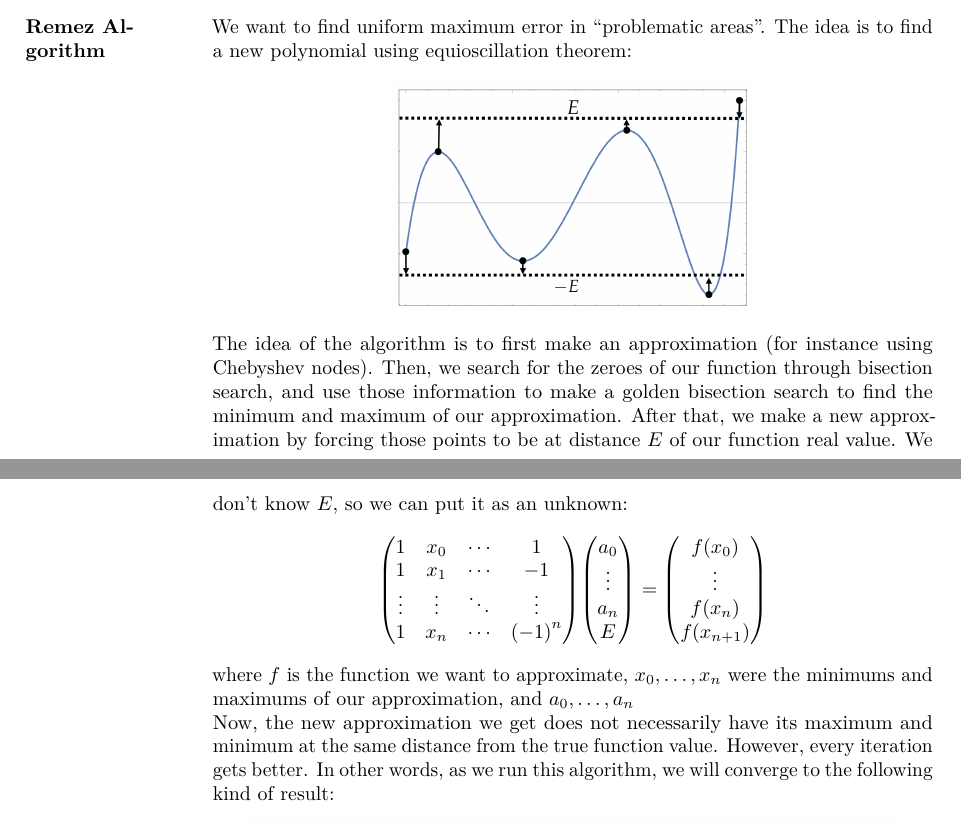
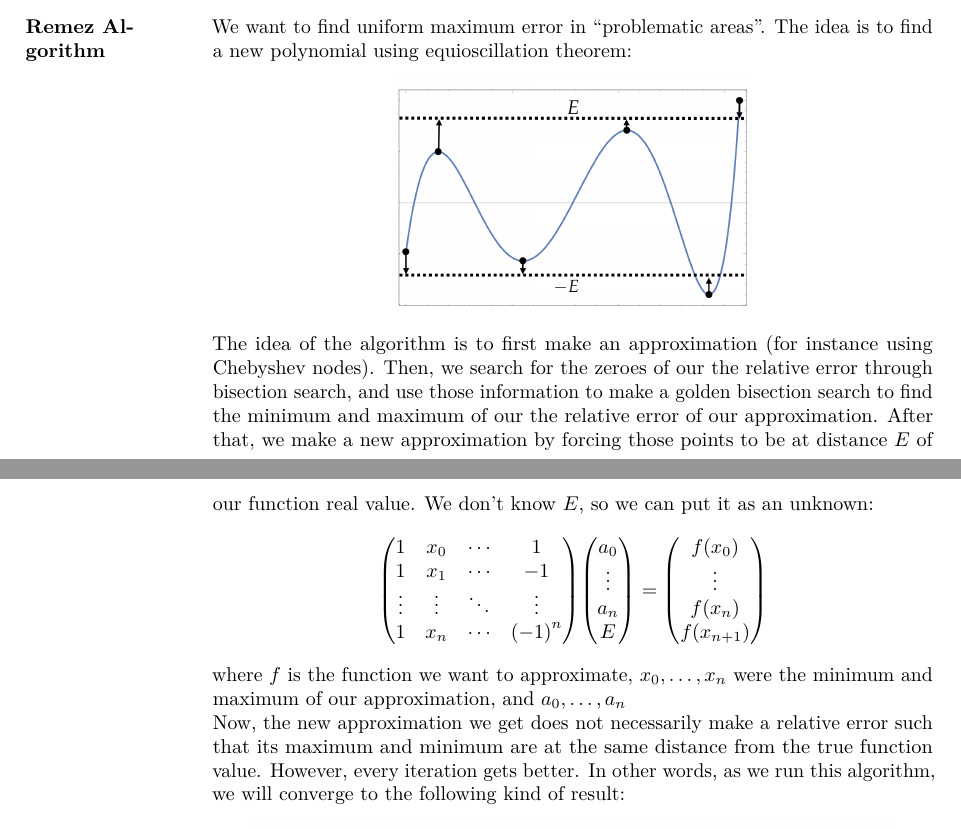
Before and after one commit to JoachimFavre/UniversityNotes, a LaTeX document (BA3/NotesCours/NumericalMethods/Lecture10/lecture10.tex): two parts of pages 5 and 6 of 6, joined at a grey line, cut so that both start at the same text. Compiled offline with LuaLaTeX.

Commit message:
Fixed small mistake

```diff
--- a/BA3/NotesCours/NumericalMethods/Lecture10/lecture10.tex
+++ b/BA3/NotesCours/NumericalMethods/Lecture10/lecture10.tex
@@ -200,11 +200,11 @@
     We want to find uniform maximum error in ``problematic areas''. The idea is to find a new polynomial using equioscillation theorem:
     \imagehere[0.5]{RemezAlgorithm.png}
 
-    The idea of the algorithm is to first make an approximation (for instance using Chebyshev nodes). Then, we search for the zeroes of our function through bisection search, and use those information to make a golden bisection search to find the minimum and maximum of our approximation. After that, we make a new approximation by forcing those points to be at distance $E$ of our function real value. We don't know $E$, so we can put it as an unknown:
+    The idea of the algorithm is to first make an approximation (for instance using Chebyshev nodes). Then, we search for the zeroes of our the relative error through bisection search, and use those information to make a golden bisection search to find the minimum and maximum of our the relative error of our approximation. After that, we make a new approximation by forcing those points to be at distance $E$ of our function real value. We don't know $E$, so we can put it as an unknown:
     \[\begin{pmatrix} 1 & x_0 & \cdots & 1 \\ 1 & x_1 & \cdots & -1 \\ \vdots & \vdots & \ddots & \vdots \\ 1 & x_n & \cdots & \left(-1\right)^n \end{pmatrix} \begin{pmatrix} a_0 \\ \vdots \\ a_n \\ E \end{pmatrix} = \begin{pmatrix} f\left(x_0\right) \\ \vdots \\ f\left(x_n\right) \\ f\left(x_{n+1}\right) \end{pmatrix} \]
-    where $f$ is the function we want to approximate, $x_0, \ldots, x_n$ were the minimums and maximums of our approximation, and $a_0, \ldots, a_n$
+    where $f$ is the function we want to approximate, $x_0, \ldots, x_n$ were the minimum and maximum of our approximation, and $a_0, \ldots, a_n$
 
-    Now, the new approximation we get does not necessarily have its maximum and minimum at the same distance from the true function value. However, every iteration gets better. In other words, as we run this algorithm, we will converge to the following kind of result:
+    Now, the new approximation we get does not necessarily make a relative error such that its maximum and minimum are at the same distance from the true function value. However, every iteration gets better. In other words, as we run this algorithm, we will converge to the following kind of result:
     \imagehere[0.9]{RemezAlgorithmConverged.png}
 
     The axis are not shown here but polynomials of this form have a much smaller error (and this is has a huge impact for challenging functions).
```
